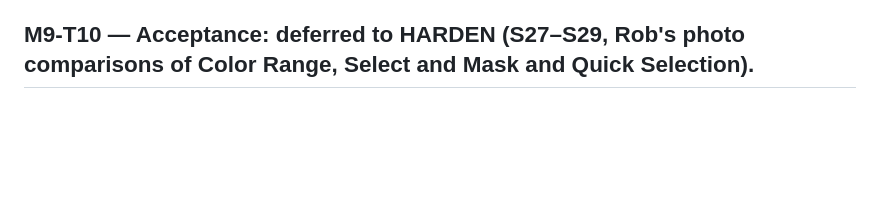
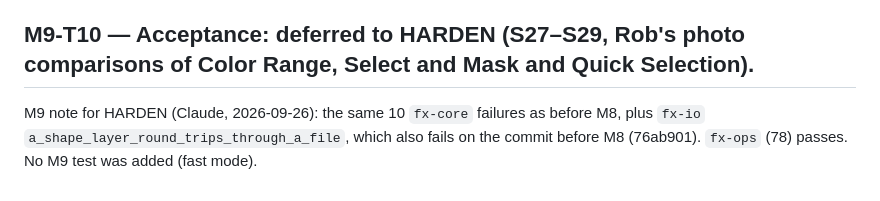
Before and after one commit to robertocantore126/fotox, a Markdown page: docs/reports/LOG.md, the part around the change. Drawn GitHub-style; blank space fills up the shorter version.

Commit message:
M9: HARDEN note on pre-existing test failures
Co-Authored-By: Claude Opus 5.5 <noreply@anthropic.com>
Claude-Session: https://claude.ai/code/session_01PyHAdixVw4FpSWvmThveHt

```diff
--- a/docs/reports/LOG.md
+++ b/docs/reports/LOG.md
@@ -253,3 +253,5 @@ M8 note for HARDEN (Claude, 2026-09-26): `cargo test -p fx-core` has 10 failures
 - Try it: C's flyout ▸ Perspective Crop, drag over a photographed document, move the corners onto its edges, Enter.
 
 ## M9-T10 — Acceptance: deferred to HARDEN (S27–S29, Rob's photo comparisons of Color Range, Select and Mask and Quick Selection).
+
+M9 note for HARDEN (Claude, 2026-09-26): the same 10 `fx-core` failures as before M8, plus `fx-io` `a_shape_layer_round_trips_through_a_file`, which also fails on the commit before M8 (76ab901). `fx-ops` (78) passes. No M9 test was added (fast mode).
```
